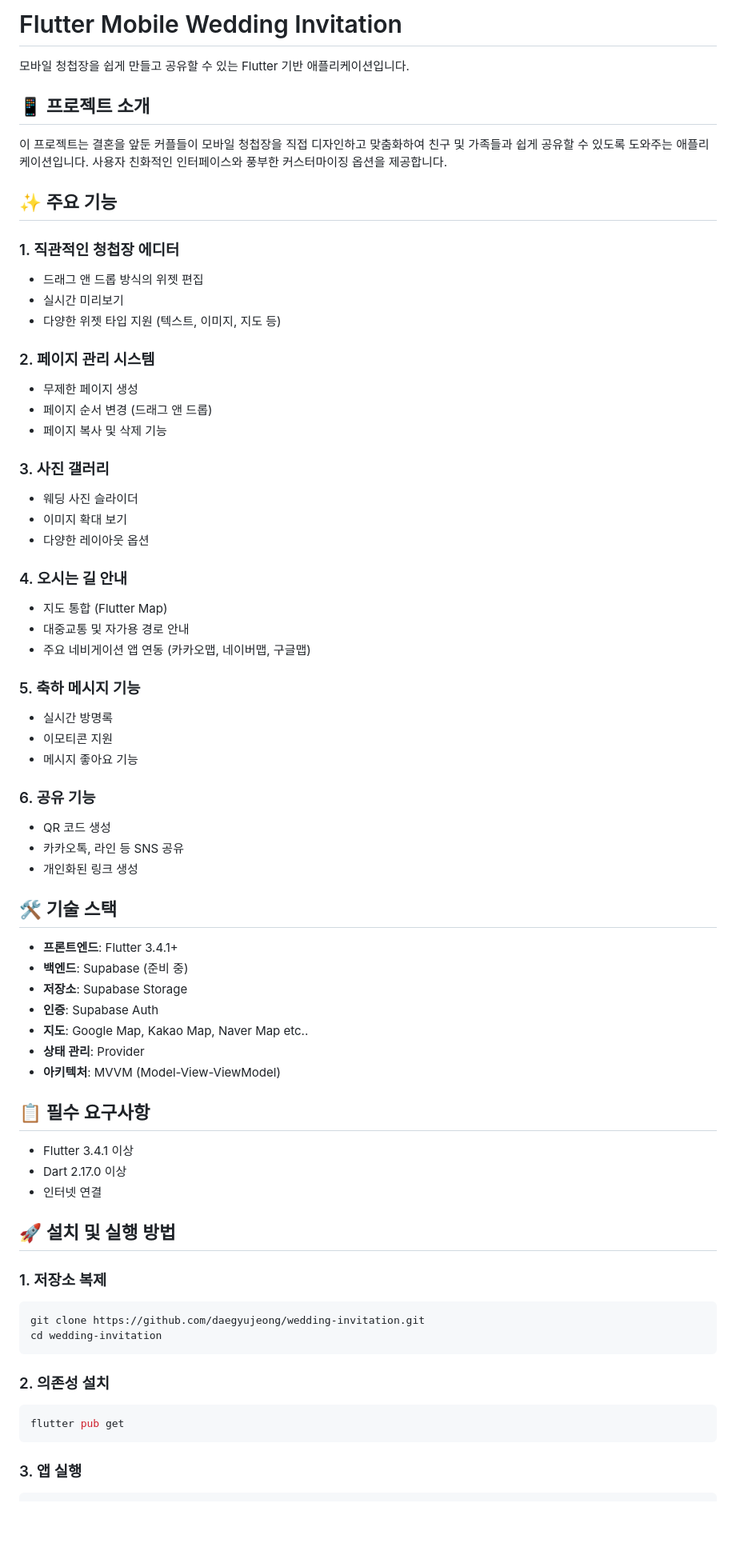
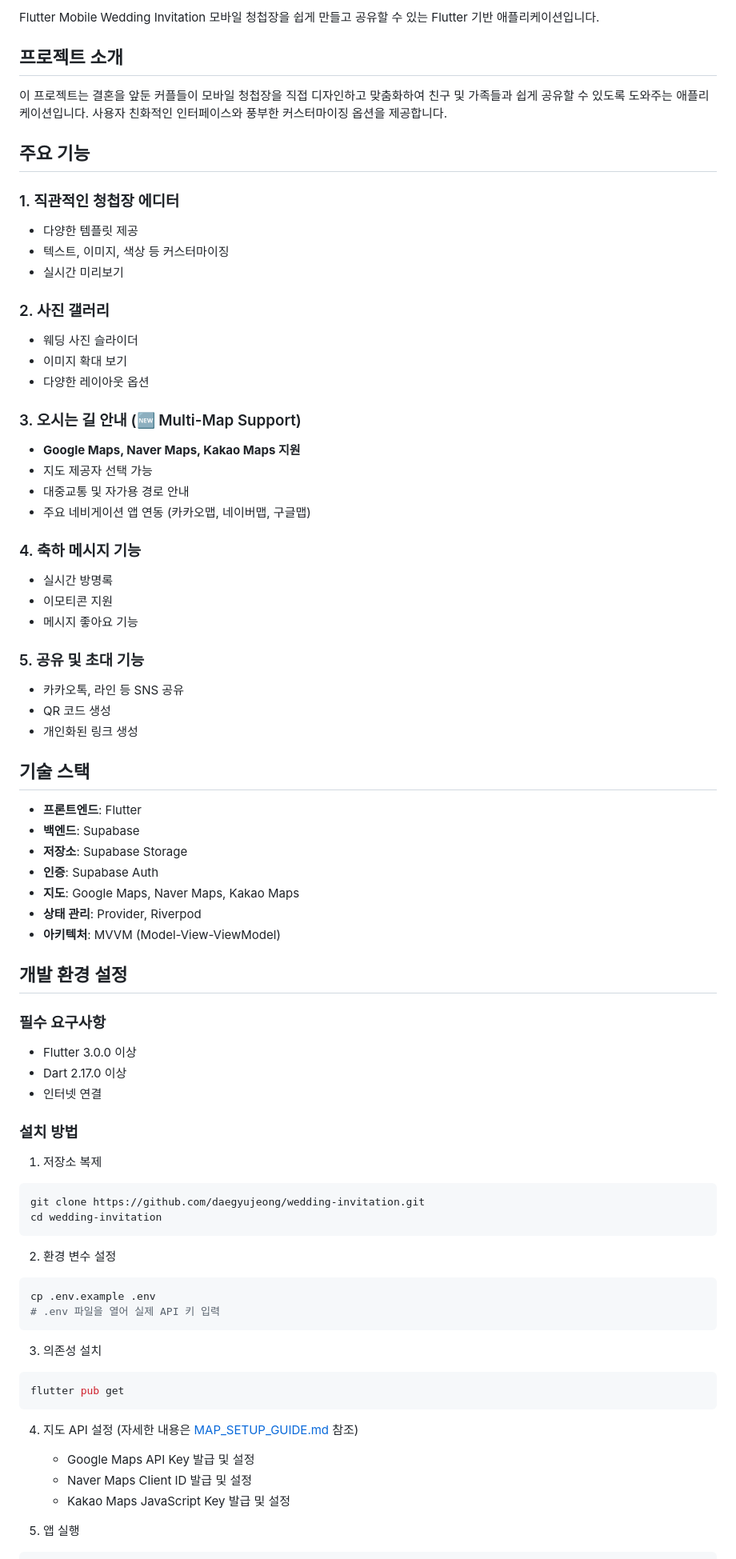
Before and after one commit to daegyujeong/wedding-invitation, a Markdown page: README.md, the part around one of its changes. Shown at 80% size. Rendered like a GitHub page; blank space fills up the shorter version.

Commit message:
Update README with new map features documentation

````diff
--- a/README.md
+++ b/README.md
@@ -1,66 +1,75 @@
-# Flutter Mobile Wedding Invitation
+Flutter Mobile Wedding Invitation
 모바일 청첩장을 쉽게 만들고 공유할 수 있는 Flutter 기반 애플리케이션입니다.
 
-## 📱 프로젝트 소개
+## 프로젝트 소개
 이 프로젝트는 결혼을 앞둔 커플들이 모바일 청첩장을 직접 디자인하고 맞춤화하여 친구 및 가족들과 쉽게 공유할 수 있도록 도와주는 애플리케이션입니다. 사용자 친화적인 인터페이스와 풍부한 커스터마이징 옵션을 제공합니다.
 
-## ✨ 주요 기능
+## 주요 기능
 ### 1. 직관적인 청첩장 에디터
-- 드래그 앤 드롭 방식의 위젯 편집
+- 다양한 템플릿 제공
+- 텍스트, 이미지, 색상 등 커스터마이징
 - 실시간 미리보기
-- 다양한 위젯 타입 지원 (텍스트, 이미지, 지도 등)
 
-### 2. 페이지 관리 시스템
-- 무제한 페이지 생성
-- 페이지 순서 변경 (드래그 앤 드롭)
-- 페이지 복사 및 삭제 기능
-
-### 3. 사진 갤러리
+### 2. 사진 갤러리
 - 웨딩 사진 슬라이더
 - 이미지 확대 보기
 - 다양한 레이아웃 옵션
 
-### 4. 오시는 길 안내
-- 지도 통합 (Flutter Map)
+### 3. 오시는 길 안내 (🆕 Multi-Map Support)
+- **Google Maps, Naver Maps, Kakao Maps 지원**
+- 지도 제공자 선택 가능
 - 대중교통 및 자가용 경로 안내
 - 주요 네비게이션 앱 연동 (카카오맵, 네이버맵, 구글맵)
 
-### 5. 축하 메시지 기능
+### 4. 축하 메시지 기능
 - 실시간 방명록
 - 이모티콘 지원
 - 메시지 좋아요 기능
 
-### 6. 공유 기능
+### 5. 공유 및 초대 기능
+- 카카오톡, 라인 등 SNS 공유
 - QR 코드 생성
-- 카카오톡, 라인 등 SNS 공유
 - 개인화된 링크 생성
 
-## 🛠 기술 스택
-- **프론트엔드**: Flutter 3.4.1+
-- **백엔드**: Supabase (준비 중)
+## 기술 스택
+- **프론트엔드**: Flutter
+- **백엔드**: Supabase
 - **저장소**: Supabase Storage
 - **인증**: Supabase Auth
-- **지도**: Google Map, Kakao Map, Naver Map etc..
-- **상태 관리**: Provider
+- **지도**: Google Maps, Naver Maps, Kakao Maps
+- **상태 관리**: Provider, Riverpod
 - **아키텍처**: MVVM (Model-View-ViewModel)
 
-## 📋 필수 요구사항
-- Flutter 3.4.1 이상
+## 개발 환경 설정
+
+### 필수 요구사항
+- Flutter 3.0.0 이상
 - Dart 2.17.0 이상
 - 인터넷 연결
 
-## 🚀 설치 및 실행 방법
+### 설치 방법
 
-### 1. 저장소 복제
+1. 저장소 복제
 ```bash
 git clone https://github.com/daegyujeong/wedding-invitation.git
 cd wedding-invitation
 ```
 
-### 2. 의존성 설치
+2. 환경 변수 설정
+```bash
+cp .env.example .env
+# .env 파일을 열어 실제 API 키 입력
+```
+
+3. 의존성 설치
 ```bash
 flutter pub get
 ```
 
-### 3. 앱 실행
+4. 지도 API 설정 (자세한 내용은 [MAP_SETUP_GUIDE.md](docs/MAP_SETUP_GUIDE.md) 참조)
+   - Google Maps API Key 발급 및 설정
+   - Naver Maps Client ID 발급 및 설정
+   - Kakao Maps JavaScript Key 발급 및 설정
+
+5. 앱 실행
 ```bash
````
Also changed, not shown: other parts of README.md (+44 -58 lines).
